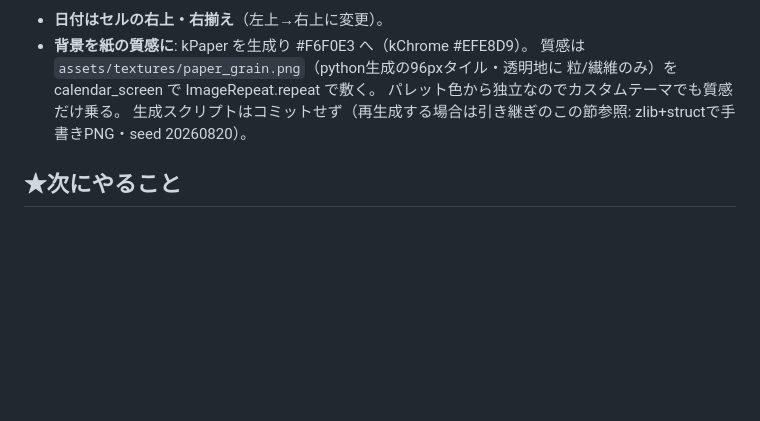
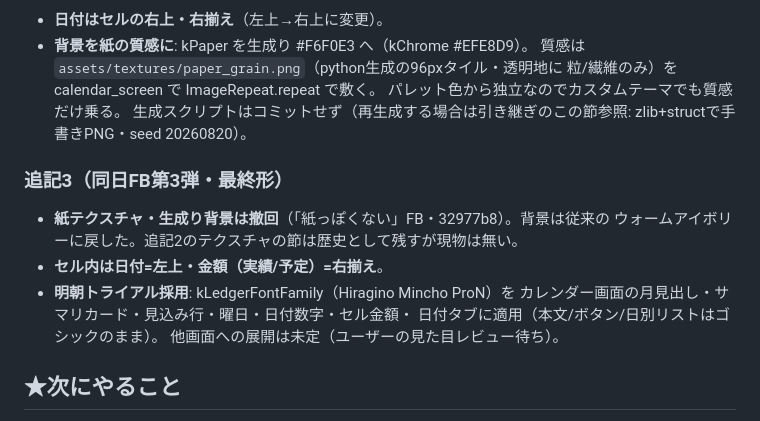
Before and after one commit to HIDE-Fozu/kakeibo-app, a Markdown page: docs/handoff-2026-08-20-paper-design.md, the part around the change. Rendered like a GitHub page; blank space fills up the shorter version.

Commit message:
docs: FB第3弾（テクスチャ撤回・日付左/金額右・明朝トライアル）を追記
Co-Authored-By: Claude Fable 5 <noreply@anthropic.com>

```diff
--- a/docs/handoff-2026-08-20-paper-design.md
+++ b/docs/handoff-2026-08-20-paper-design.md
@@ -77,6 +77,16 @@
   生成スクリプトはコミットせず（再生成する場合は引き継ぎのこの節参照:
   zlib+structで手書きPNG・seed 20260820）。
 
+### 追記3（同日FB第3弾・最終形）
+
+- **紙テクスチャ・生成り背景は撤回**（「紙っぽくない」FB・32977b8）。背景は従来の
+  ウォームアイボリーに戻した。追記2のテクスチャの節は歴史として残すが現物は無い。
+- **セル内は日付=左上・金額（実績/予定）=右揃え**。
+- **明朝トライアル採用**: kLedgerFontFamily（Hiragino Mincho ProN）を
+  カレンダー画面の月見出し・サマリカード・見込み行・曜日・日付数字・セル金額・
+  日付タブに適用（本文/ボタン/日別リストはゴシックのまま）。
+  他画面への展開は未定（ユーザーの見た目レビュー待ち）。
+
 ## ★次にやること
 
 1. **ユーザーの見た目レビュー**（design_1〜3スクショ or 実機）→ 微調整FB。
```
